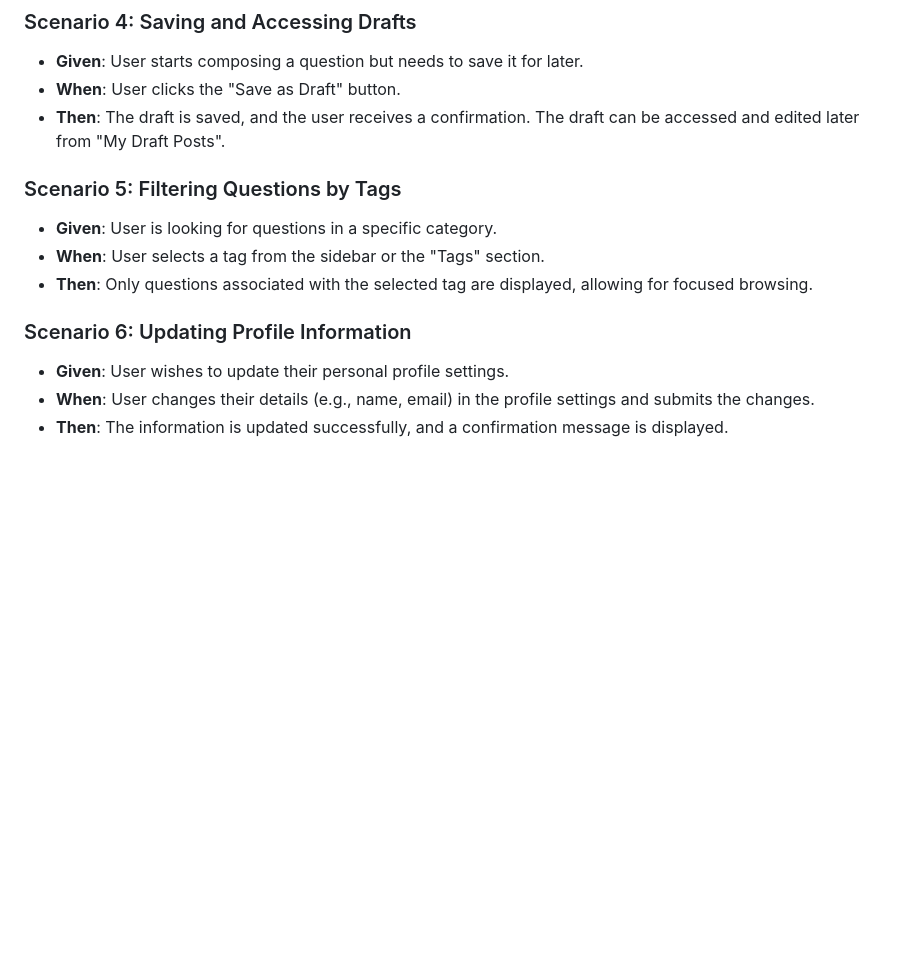
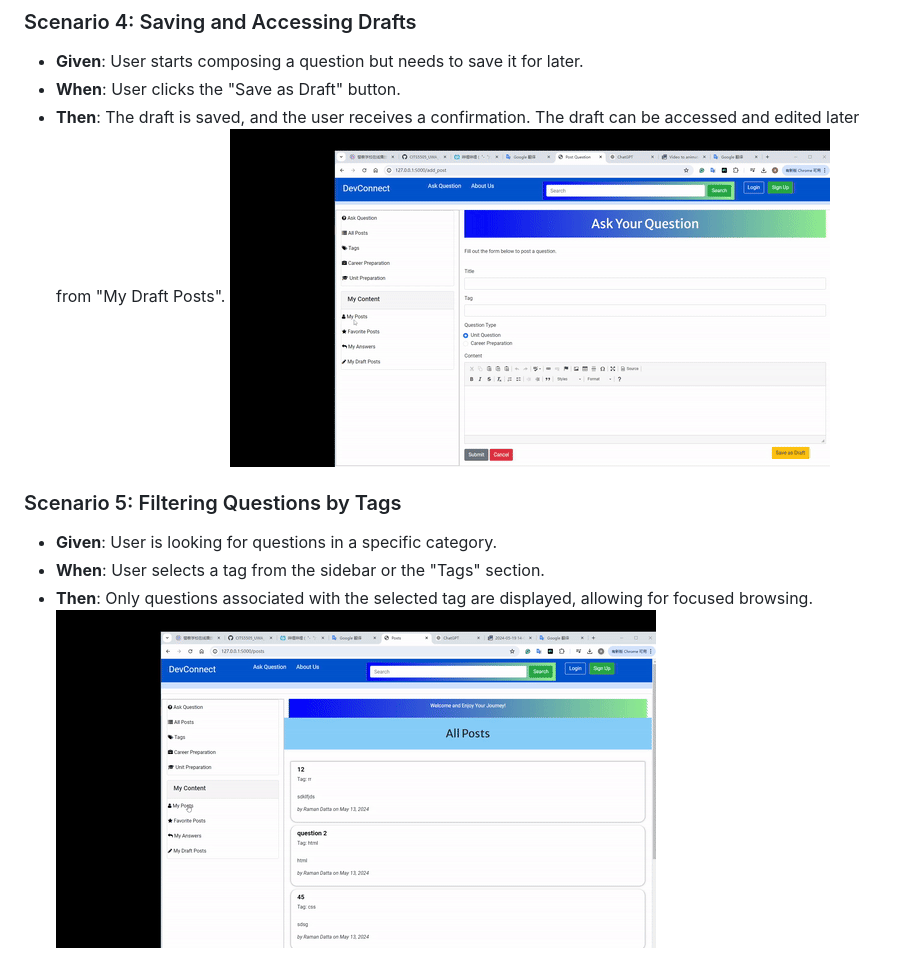
Before and after one commit to ramandatta87/CITS5505_UWA_Group_Project, a Markdown page: doc/Happy Scenario.md, the part around the change printed below. Rendered like a GitHub page; pictures changed too: doc/document_images/Save_as_draft.gif (added), doc/document_images/filter_question_by_tag.gif (added); blank space fills up the shorter version.

```diff
--- a/doc/Happy Scenario.md
+++ b/doc/Happy Scenario.md
@@ -22,13 +25,10 @@ These scenarios represent ideal user interactions with the web application, wher
 - **Given**: User starts composing a question but needs to save it for later.
 - **When**: User clicks the "Save as Draft" button.
 - **Then**: The draft is saved, and the user receives a confirmation. The draft can be accessed and edited later from "My Draft Posts".
+![save as a draft](document_images/Save_as_draft.gif)
 
 ### Scenario 5: Filtering Questions by Tags
 - **Given**: User is looking for questions in a specific category.
 - **When**: User selects a tag from the sidebar or the "Tags" section.
 - **Then**: Only questions associated with the selected tag are displayed, allowing for focused browsing.
-
-### Scenario 6: Updating Profile Information
-- **Given**: User wishes to update their personal profile settings.
-- **When**: User changes their details (e.g., name, email) in the profile settings and submits the changes.
-- **Then**: The information is updated successfully, and a confirmation message is displayed.
+![filter question by tags](document_images/filter_question_by_tag.gif)
```
Also changed, not shown: other parts of doc/Happy Scenario.md (+3 -0 lines), doc/document_images/Answer_question.gif (added), doc/document_images/Post_questions.gif (added), doc/document_images/Search_question.gif (added), 1 other file.
